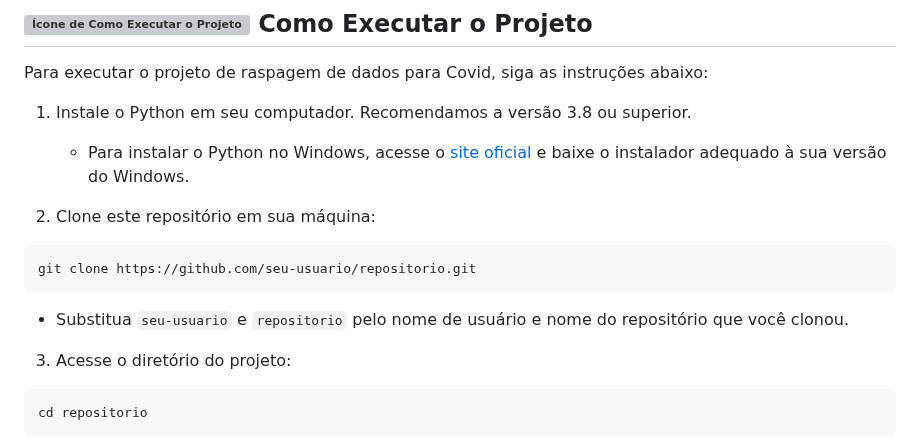
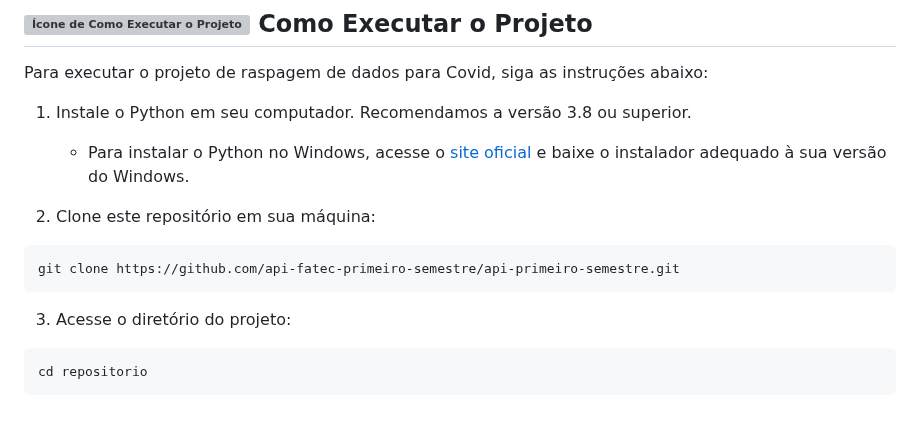
Before and after one commit to api-fatec-primeiro-semestre/api-primeiro-semestre, a Markdown page: README.md, the part around one of its changes. GitHub-like rendering; blank space fills up the shorter version; grey boxes are pictures that could not be loaded.

````diff
--- a/README.md
+++ b/README.md
@@ -31,10 +31,9 @@ Para executar o projeto de raspagem de dados para Covid, siga as instruções ab
 
 2. Clone este repositório em sua máquina:
 ```
-git clone https://github.com/seu-usuario/repositorio.git
+git clone https://github.com/api-fatec-primeiro-semestre/api-primeiro-semestre.git
 ```
 
-- Substitua `seu-usuario` e `repositorio` pelo nome de usuário e nome do repositório que você clonou.
 
 3. Acesse o diretório do projeto:
 
````
Also changed, not shown: other parts of README.md (+1 -1 lines).
